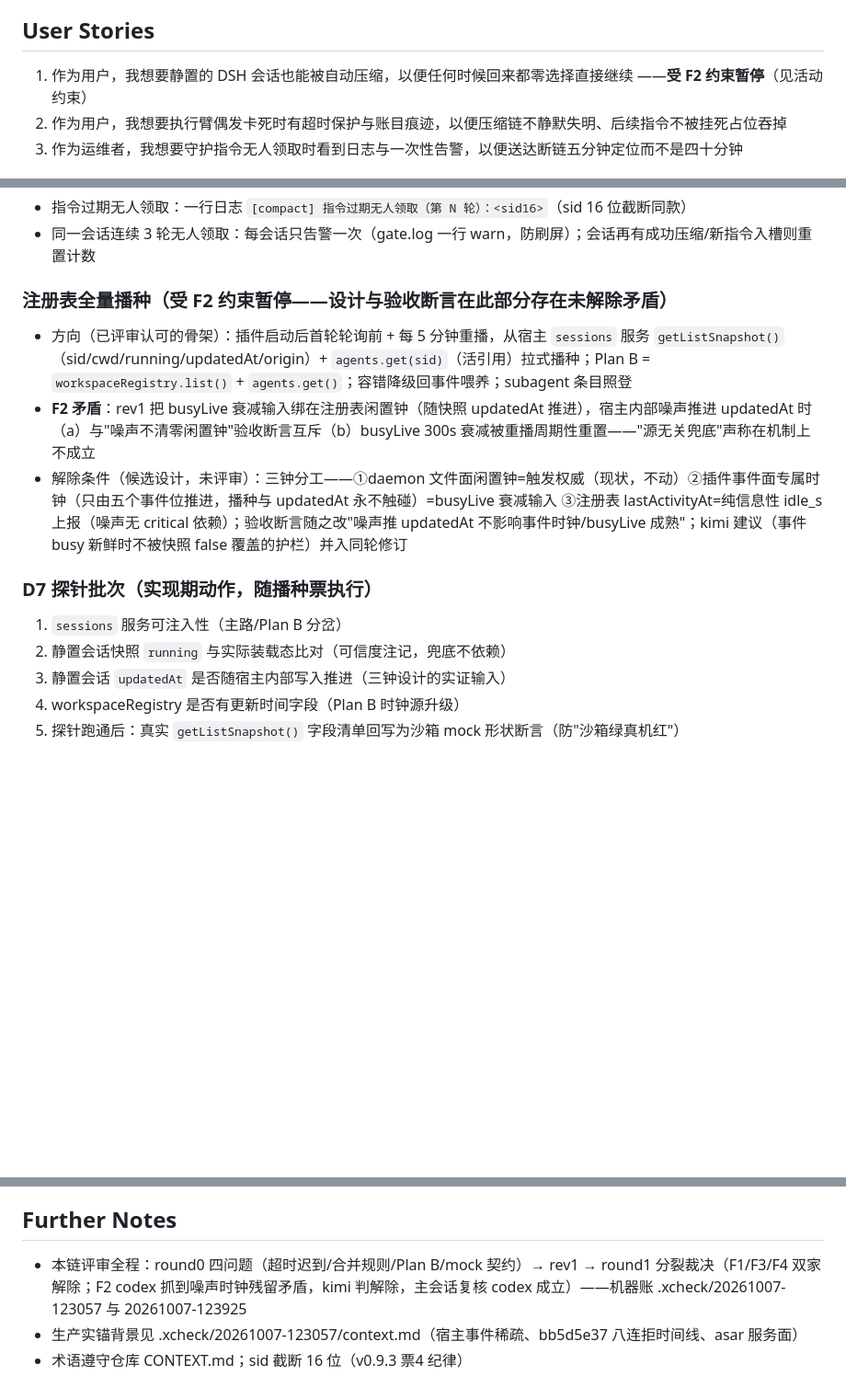
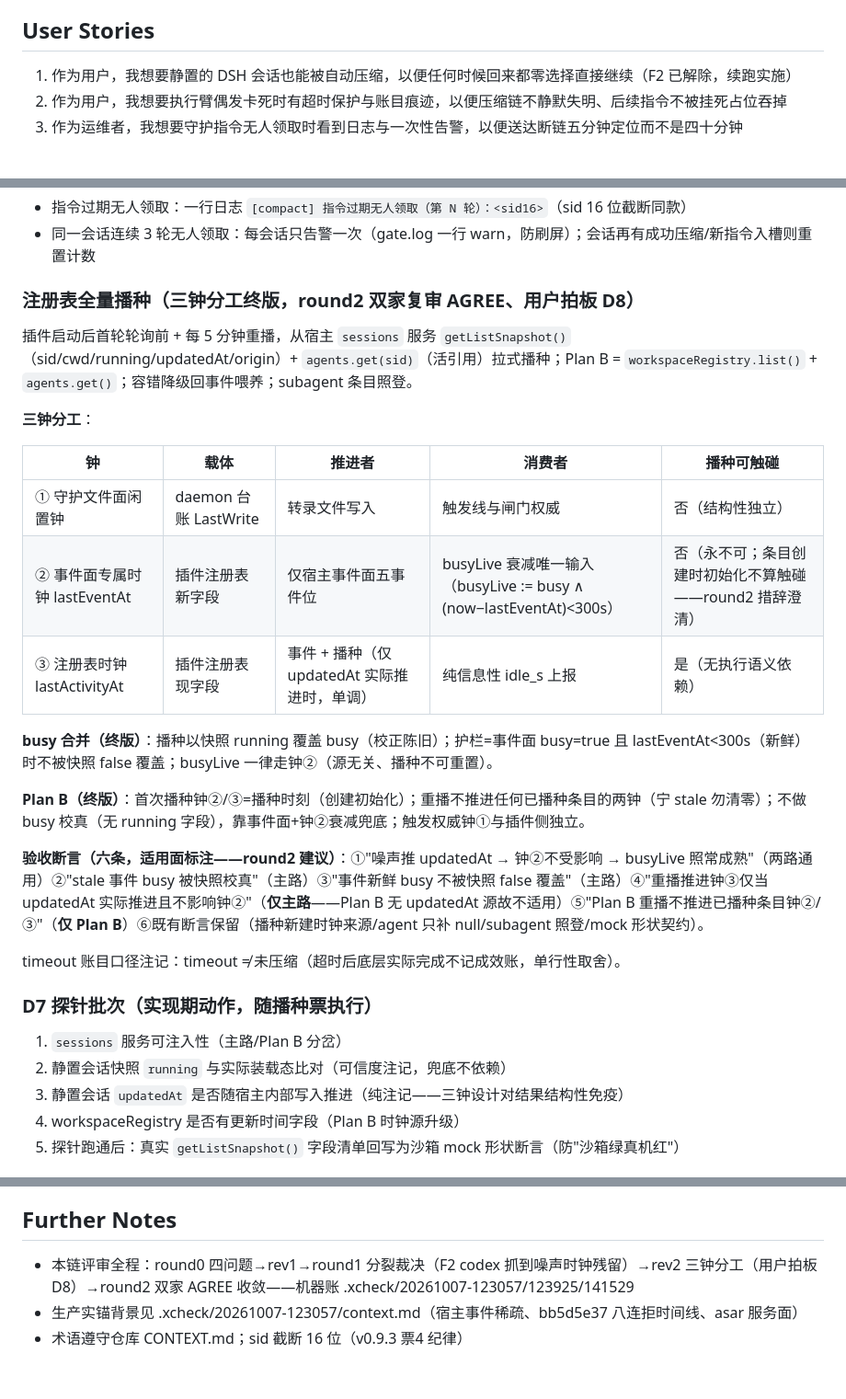
Before and after one commit to allanpk716/ferryman, a Markdown page: .scratch/dsh-registry-seed/spec.md, 3 parts joined by grey strips. Shown at 92% size. Rendered like a GitHub page; blank space fills up the shorter version.

Commit message:
夜链续跑: F2 解除——round2 复审双家 AGREE(三钟分工结构性解除噪声时钟矛盾,用户拍板 D8);spec 播种节升级终版(三钟表/busy 合并护栏/Plan B/六断言适用面标注/两条措辞澄清);票03 解锁并按终版设计重写(路径扩至 registry/compact/events/index)

```diff
--- a/.scratch/dsh-registry-seed/spec.md
+++ b/.scratch/dsh-registry-seed/spec.md
@@ -12,7 +12,7 @@ Ferryman 的 DSH 会话热缓存压缩链（拦截之前趁缓存还热自动压
 
 ## User Stories
 
-1. 作为用户，我想要静置的 DSH 会话也能被自动压缩，以便任何时候回来都零选择直接继续 ——**受 F2 约束暂停**（见活动约束）
+1. 作为用户，我想要静置的 DSH 会话也能被自动压缩，以便任何时候回来都零选择直接继续（F2 已解除，续跑实施）
 2. 作为用户，我想要执行臂偶发卡死时有超时保护与账目痕迹，以便压缩链不静默失明、后续指令不被挂死占位吞掉
 3. 作为运维者，我想要守护指令无人领取时看到日志与一次性告警，以便送达断链五分钟定位而不是四十分钟
 
@@ -30,17 +30,31 @@ Ferryman 的 DSH 会话热缓存压缩链（拦截之前趁缓存还热自动压
 - 指令过期无人领取：一行日志 `[compact] 指令过期无人领取（第 N 轮）：<sid16>`（sid 16 位截断同款）
 - 同一会话连续 3 轮无人领取：每会话只告警一次（gate.log 一行 warn，防刷屏）；会话再有成功压缩/新指令入槽则重置计数
 
-### 注册表全量播种（受 F2 约束暂停——设计与验收断言在此部分存在未解除矛盾）
+### 注册表全量播种（三钟分工终版，round2 双家复审 AGREE、用户拍板 D8）
 
-- 方向（已评审认可的骨架）：插件启动后首轮轮询前 + 每 5 分钟重播，从宿主 `sessions` 服务 `getListSnapshot()`（sid/cwd/running/updatedAt/origin）+ `agents.get(sid)`（活引用）拉式播种；Plan B = `workspaceRegistry.list()` + `agents.get()`；容错降级回事件喂养；subagent 条目照登
-- **F2 矛盾**：rev1 把 busyLive 衰减输入绑在注册表闲置钟（随快照 updatedAt 推进），宿主内部噪声推进 updatedAt 时（a）与"噪声不清零闲置钟"验收断言互斥（b）busyLive 300s 衰减被重播周期性重置——"源无关兜底"声称在机制上不成立
-- 解除条件（候选设计，未评审）：三钟分工——①daemon 文件面闲置钟=触发权威（现状，不动）②插件事件面专属时钟（只由五个事件位推进，播种与 updatedAt 永不触碰）=busyLive 衰减输入 ③注册表 lastActivityAt=纯信息性 idle_s 上报（噪声无 critical 依赖）；验收断言随之改"噪声推 updatedAt 不影响事件时钟/busyLive 成熟"；kimi 建议（事件 busy 新鲜时不被快照 false 覆盖的护栏）并入同轮修订
+插件启动后首轮轮询前 + 每 5 分钟重播，从宿主 `sessions` 服务 `getListSnapshot()`（sid/cwd/running/updatedAt/origin）+ `agents.get(sid)`（活引用）拉式播种；Plan B = `workspaceRegistry.list()` + `agents.get()`；容错降级回事件喂养；subagent 条目照登。
+
+**三钟分工**：
+
+| 钟 | 载体 | 推进者 | 消费者 | 播种可触碰 |
+|---|---|---|---|---|
+| ① 守护文件面闲置钟 | daemon 台账 LastWrite | 转录文件写入 | 触发线与闸门权威 | 否（结构性独立） |
+| ② 事件面专属时钟 lastEventAt | 插件注册表新字段 | 仅宿主事件面五事件位 | busyLive 衰减唯一输入（busyLive := busy ∧ (now−lastEventAt)<300s） | 否（永不可；条目创建时初始化不算触碰——round2 措辞澄清） |
+| ③ 注册表时钟 lastActivityAt | 插件注册表现字段 | 事件 + 播种（仅 updatedAt 实际推进时，单调） | 纯信息性 idle_s 上报 | 是（无执行语义依赖） |
+
+**busy 合并（终版）**：播种以快照 running 覆盖 busy（校正陈旧）；护栏=事件面 busy=true 且 lastEventAt<300s（新鲜）时不被快照 false 覆盖；busyLive 一律走钟②（源无关、播种不可重置）。
+
+**Plan B（终版）**：首次播种钟②/③=播种时刻（创建初始化）；重播不推进任何已播种条目的两钟（宁 stale 勿清零）；不做 busy 校真（无 running 字段），靠事件面+钟②衰减兜底；触发权威钟①与插件侧独立。
+
+**验收断言（六条，适用面标注——round2 建议）**：①"噪声推 updatedAt → 钟②不受影响 → busyLive 照常成熟"（两路通用）②"stale 事件 busy 被快照校真"（主路）③"事件新鲜 busy 不被快照 false 覆盖"（主路）④"重播推进钟③仅当 updatedAt 实际推进且不影响钟②"（**仅主路**——Plan B 无 updatedAt 源故不适用）⑤"Plan B 重播不推进已播种条目钟②/③"（**仅 Plan B**）⑥既有断言保留（播种新建时钟来源/agent 只补 null/subagent 照登/mock 形状契约）。
+
+timeout 账目口径注记：timeout ≠ 未压缩（超时后底层实际完成不记成效账，单行性取舍）。
 
 ### D7 探针批次（实现期动作，随播种票执行）
 
 1. `sessions` 服务可注入性（主路/Plan B 分岔）
 2. 静置会话快照 `running` 与实际装载态比对（可信度注记，兜底不依赖）
-3. 静置会话 `updatedAt` 是否随宿主内部写入推进（三钟设计的实证输入）
+3. 静置会话 `updatedAt` 是否随宿主内部写入推进（纯注记——三钟设计对结果结构性免疫）
 4. workspaceRegistry 是否有更新时间字段（Plan B 时钟源升级）
 5. 探针跑通后：真实 `getListSnapshot()` 字段清单回写为沙箱 mock 形状断言（防"沙箱绿真机红"）
 
@@ -58,6 +72,6 @@ Ferryman 的 DSH 会话热缓存压缩链（拦截之前趁缓存还热自动压
 
 ## Further Notes
 
-- 本链评审全程：round0 四问题（超时迟到/合并规则/Plan B/mock 契约）→ rev1 → round1 分裂裁决（F1/F3/F4 双家解除；F2 codex 抓到噪声时钟残留矛盾，kimi 判解除，主会话复核 codex 成立）——机器账 .xcheck/20261007-123057 与 20261007-123925
+- 本链评审全程：round0 四问题→rev1→round1 分裂裁决（F2 codex 抓到噪声时钟残留）→rev2 三钟分工（用户拍板 D8）→round2 双家 AGREE 收敛——机器账 .xcheck/20261007-123057/123925/141529
 - 生产实锚背景见 .xcheck/20261007-123057/context.md（宿主事件稀疏、bb5d5e37 八连拒时间线、asar 服务面）
 - 术语遵守仓库 CONTEXT.md；sid 截断 16 位（v0.9.3 票4 纪律）
```
Also changed, not shown: 1 other file.
